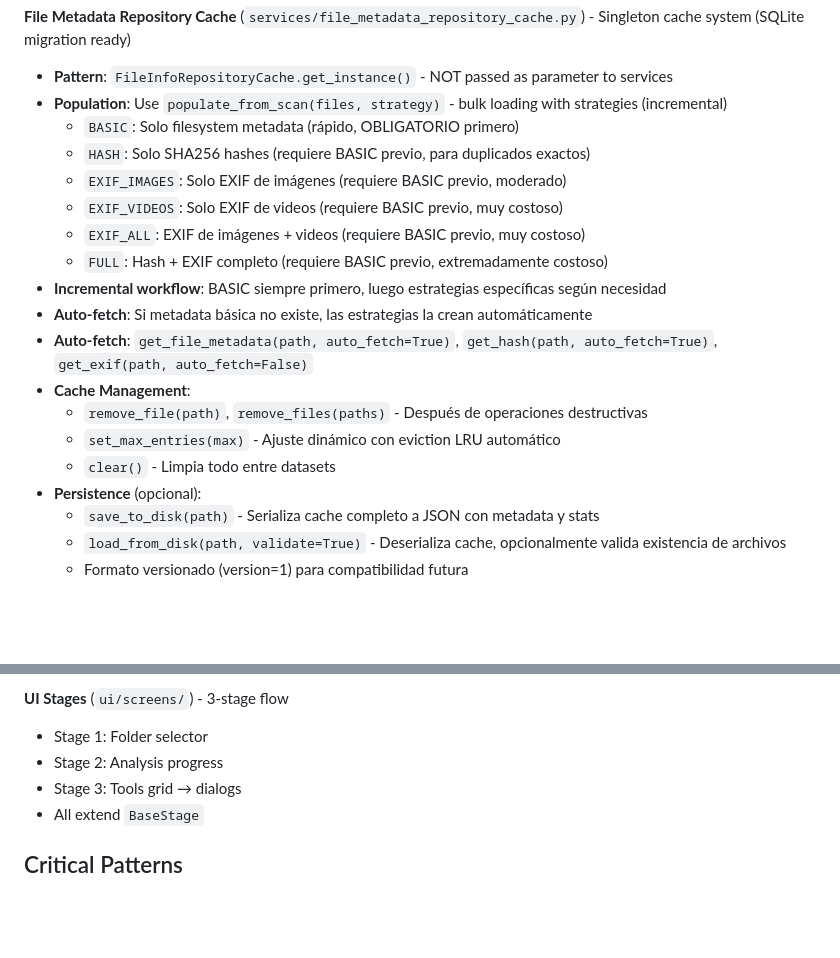
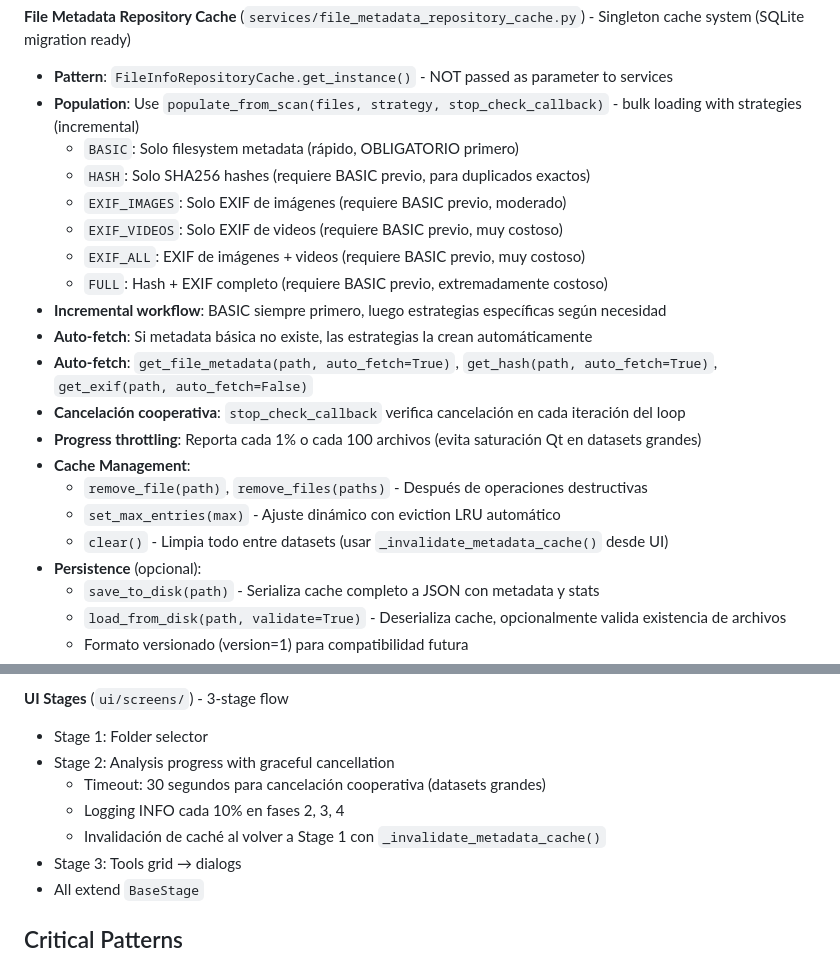
Before and after one commit to safetoolhub/innerpix-lab, a Markdown page: .github/copilot-instructions.md, 2 parts joined by grey strips. Rendered like a GitHub page; blank space fills up the shorter version.

```diff
--- a/.github/copilot-instructions.md
+++ b/.github/copilot-instructions.md
@@ -21,7 +21,7 @@ PyQt6 desktop app for photo/video management oriented to privacy.
 
 **File Metadata Repository Cache** (`services/file_metadata_repository_cache.py`) - Singleton cache system (SQLite migration ready)
 - **Pattern**: `FileInfoRepositoryCache.get_instance()` - NOT passed as parameter to services
-- **Population**: Use `populate_from_scan(files, strategy)` - bulk loading with strategies (incremental)
+- **Population**: Use `populate_from_scan(files, strategy, stop_check_callback)` - bulk loading with strategies (incremental)
   - `BASIC`: Solo filesystem metadata (rápido, OBLIGATORIO primero)
   - `HASH`: Solo SHA256 hashes (requiere BASIC previo, para duplicados exactos)
   - `EXIF_IMAGES`: Solo EXIF de imágenes (requiere BASIC previo, moderado)
@@ -31,10 +31,12 @@ PyQt6 desktop app for photo/video management oriented to privacy.
 - **Incremental workflow**: BASIC siempre primero, luego estrategias específicas según necesidad
 - **Auto-fetch**: Si metadata básica no existe, las estrategias la crean automáticamente
 - **Auto-fetch**: `get_file_metadata(path, auto_fetch=True)`, `get_hash(path, auto_fetch=True)`, `get_exif(path, auto_fetch=False)`
+- **Cancelación cooperativa**: `stop_check_callback` verifica cancelación en cada iteración del loop
+- **Progress throttling**: Reporta cada 1% o cada 100 archivos (evita saturación Qt en datasets grandes)
 - **Cache Management**:
   - `remove_file(path)`, `remove_files(paths)` - Después de operaciones destructivas
   - `set_max_entries(max)` - Ajuste dinámico con eviction LRU automático
-  - `clear()` - Limpia todo entre datasets
+  - `clear()` - Limpia todo entre datasets (usar `_invalidate_metadata_cache()` desde UI)
 - **Persistence** (opcional):
   - `save_to_disk(path)` - Serializa cache completo a JSON con metadata y stats
   - `load_from_disk(path, validate=True)` - Deserializa cache, opcionalmente valida existencia de archivos
@@ -76,7 +78,10 @@ PyQt6 desktop app for photo/video management oriented to privacy.
 
 **UI Stages** (`ui/screens/`) - 3-stage flow
 - Stage 1: Folder selector
-- Stage 2: Analysis progress
+- Stage 2: Analysis progress with graceful cancellation
+  - Timeout: 30 segundos para cancelación cooperativa (datasets grandes)
+  - Logging INFO cada 10% en fases 2, 3, 4
+  - Invalidación de caché al volver a Stage 1 con `_invalidate_metadata_cache()`
 - Stage 3: Tools grid → dialogs
 - All extend `BaseStage`
 
```
Also changed, not shown: AGENTS.md (+1 -0 lines), docs/PROJECT_TREE.md (+11 -0 lines).
